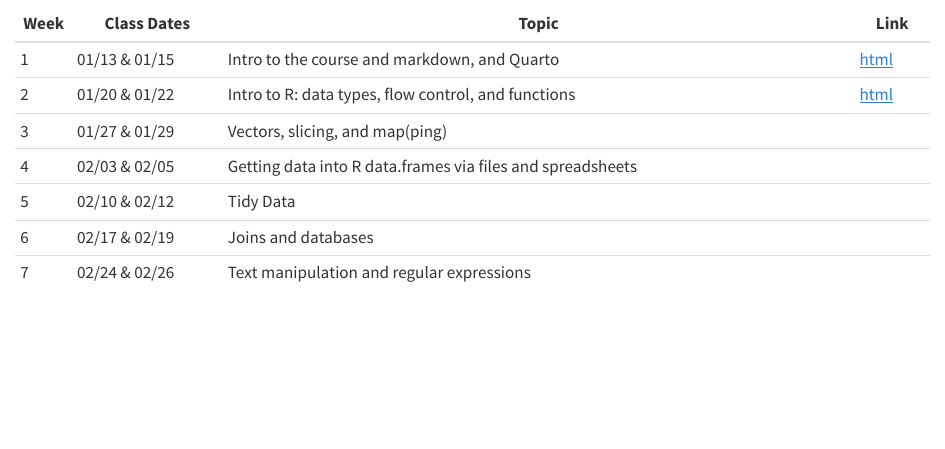
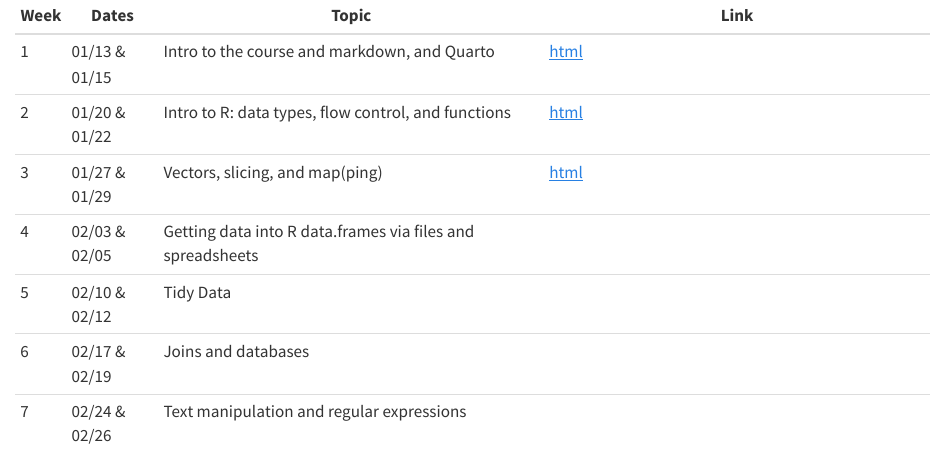
Before and after one commit to vancleve/BIO540-DWV, a Quarto document (syllabus_classes.qmd): the page in a window 1100 px wide, from 100 px down before the commit and from 130 px down after it, so that both start at the same text. Rendered offline with R 4.5, knitr and Pandoc in place of Quarto, with nearby package versions.

Commit message:
add link

```diff
--- a/syllabus_classes.qmd
+++ b/syllabus_classes.qmd
@@ -5,10 +5,10 @@
 as the semester progress.
 
 | Week | Class Dates   | Topic                                                      | Link                                                      |
-|------|---------------|------------------------------------------------------------|--------|
+|------|---------------|------------------------------------------------------------|-----------------------------------------------------------|
 | 1    | 01/13 & 01/15 | Intro to the course and markdown, and Quarto               | [html](https://vancleve.github.io/BIO540-DWV/week01.html) |
 | 2    | 01/20 & 01/22 | Intro to R: data types, flow control, and functions        | [html](https://vancleve.github.io/BIO540-DWV/week02.html) |
-| 3    | 01/27 & 01/29 | Vectors, slicing, and map(ping)                            |                                                           |
+| 3    | 01/27 & 01/29 | Vectors, slicing, and map(ping)                            | [html](https://vancleve.github.io/BIO540-DWV/week03.html) |
 | 4    | 02/03 & 02/05 | Getting data into R data.frames via files and spreadsheets |                                                           |
 | 5    | 02/10 & 02/12 | Tidy Data                                                  |                                                           |
 | 6    | 02/17 & 02/19 | Joins and databases                                        |                                                           |
```
Also changed, not shown: README.md.
